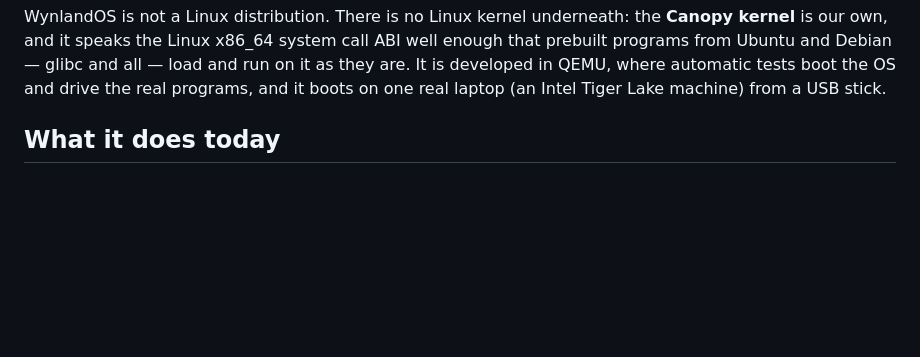
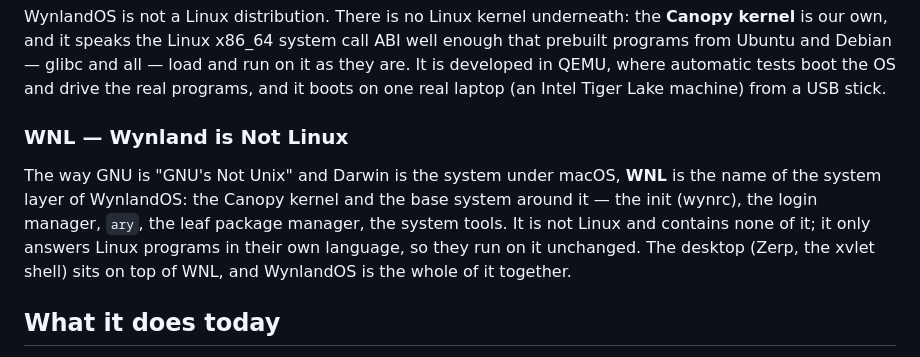
Before and after one commit to RedArtem39/WynlandOS, a Markdown page: README.md, the part around the change. GitHub-like rendering; blank space fills up the shorter version.

Commit message:
docs: WNL -- Wynland is Not Linux, the name of the system layer
Co-Authored-By: Claude Opus 5.5 <noreply@anthropic.com>

```diff
--- a/README.md
+++ b/README.md
@@ -19,6 +19,16 @@ ABI well enough that prebuilt programs from Ubuntu and Debian — glibc and
 all — load and run on it as they are. It is developed in QEMU, where
 automatic tests boot the OS and drive the real programs, and it boots on one
 real laptop (an Intel Tiger Lake machine) from a USB stick.
+
+### WNL — Wynland is Not Linux
+
+The way GNU is "GNU's Not Unix" and Darwin is the system under macOS,
+**WNL** is the name of the system layer of WynlandOS: the Canopy kernel and
+the base system around it — the init (wynrc), the login manager, `ary`,
+the leaf package manager, the system tools. It is not Linux and contains
+none of it; it only answers Linux programs in their own language, so they
+run on it unchanged. The desktop (Zerp, the xvlet shell) sits on top of
+WNL, and WynlandOS is the whole of it together.
 
 ## What it does today
 
```
